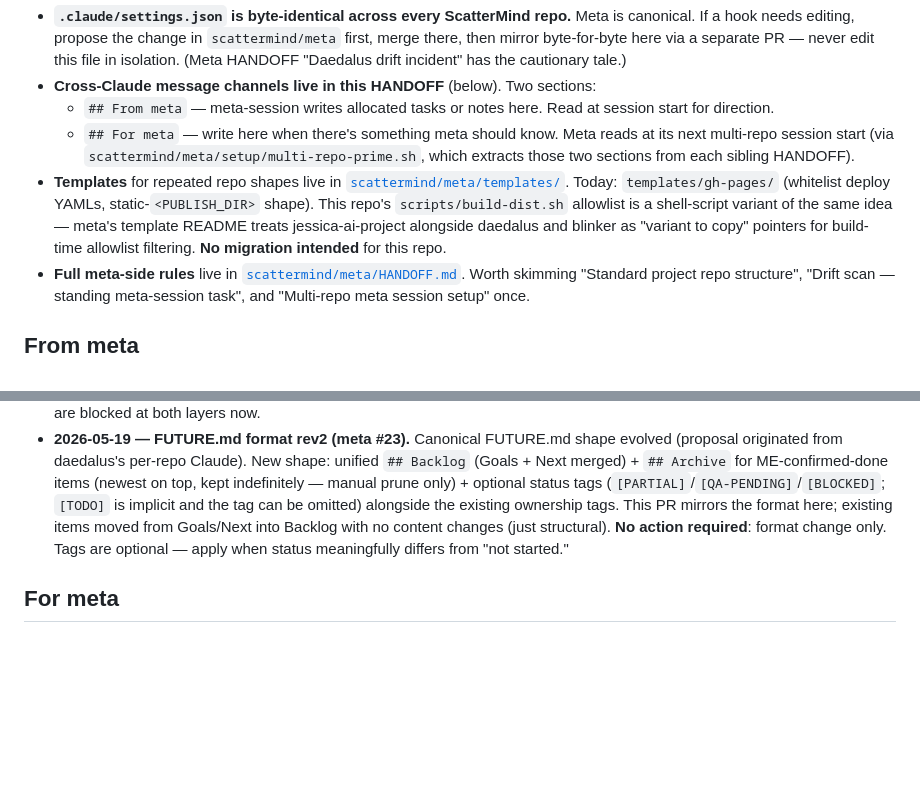
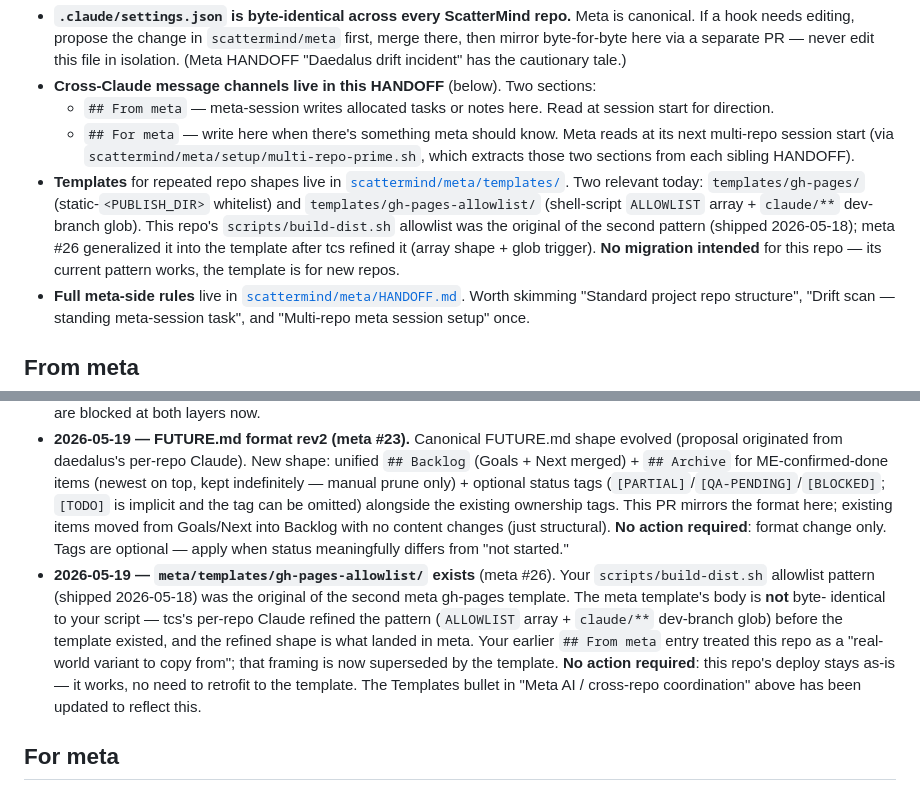
Before and after one commit to ScatterMind/jessica-ai-project, a Markdown page: HANDOFF.md, 2 parts joined by grey strips. Drawn GitHub-style; blank space fills up the shorter version.

Commit message:
HANDOFF sync to meta #26: gh-pages-allowlist template lives in meta now (#10)
Meta-touch from the gh-pages-allowlist template rollout (meta #26):

1. Rewrite the "Meta AI / cross-repo coordination" Templates
   bullet. The earlier framing — "this repo's `scripts/build-dist.sh`
   allowlist is a shell-script variant of the same idea, treated
   alongside daedalus and blinker as a 'real-world variant to copy
   from'" — is now superseded. The pattern this repo originated
   (2026-05-18) was generalized into the meta template
   `templates/gh-pages-allowlist/` after tcs's per-repo Claude
   refined it (ALLOWLIST array + claude/** glob), and the
   template's body is the refined shape.

2. Add new `## From meta` entry recording meta #26 + the
   provenance (jessica's pattern was the origin, tcs's refinement
   was incorporated, the template is the result). No retrofit
   needed — this repo's deploy works as-is.

No code touched. No deploy implications.

Co-authored-by: Claude <noreply@anthropic.com>

```diff
--- a/HANDOFF.md
+++ b/HANDOFF.md
@@ -128,7 +128,7 @@ This repo is one of several under the `ScatterMind` GitHub account, organized by
 - **Cross-Claude message channels live in this HANDOFF** (below). Two sections:
   - `## From meta` — meta-session writes allocated tasks or notes here. Read at session start for direction.
   - `## For meta` — write here when there's something meta should know. Meta reads at its next multi-repo session start (via `scattermind/meta/setup/multi-repo-prime.sh`, which extracts those two sections from each sibling HANDOFF).
-- **Templates** for repeated repo shapes live in [`scattermind/meta/templates/`](https://github.com/ScatterMind/meta/tree/main/templates). Today: `templates/gh-pages/` (whitelist deploy YAMLs, static-`<PUBLISH_DIR>` shape). This repo's `scripts/build-dist.sh` allowlist is a shell-script variant of the same idea — meta's template README treats jessica-ai-project alongside daedalus and blinker as "variant to copy" pointers for build-time allowlist filtering. **No migration intended** for this repo.
+- **Templates** for repeated repo shapes live in [`scattermind/meta/templates/`](https://github.com/ScatterMind/meta/tree/main/templates). Two relevant today: `templates/gh-pages/` (static-`<PUBLISH_DIR>` whitelist) and `templates/gh-pages-allowlist/` (shell-script `ALLOWLIST` array + `claude/**` dev-branch glob). This repo's `scripts/build-dist.sh` allowlist was the original of the second pattern (shipped 2026-05-18); meta #26 generalized it into the template after tcs refined it (array shape + glob trigger). **No migration intended** for this repo — its current pattern works, the template is for new repos.
 - **Full meta-side rules** live in [`scattermind/meta/HANDOFF.md`](https://github.com/ScatterMind/meta/blob/main/HANDOFF.md). Worth skimming "Standard project repo structure", "Drift scan — standing meta-session task", and "Multi-repo meta session setup" once.
 
 ## From meta
@@ -138,6 +138,19 @@ _Meta-session writes here; this repo's per-repo Claude reads at SessionStart for
 - **2026-05-19 — `scattermind/meta/templates/gh-pages/` exists.** Whitelist-style static-`<PUBLISH_DIR>` deploy template for new repos. Jessica-ai-project's existing **allowlist via `scripts/build-dist.sh`** (shipped 2026-05-18, PRs #4-#5) is a shell-script variant of the same idea — instead of a static `<PUBLISH_DIR>` the build script enumerates `cp` lines for each publishable file. Functionally equivalent guardrail; the meta template's README treats jessica-ai-project alongside daedalus and blinker as "real-world variants to copy from" for new repos that need build-time allowlist filtering. **No action required**: jessica-ai-project keeps its current pattern.
 - **2026-05-19 — `.claude/settings.json` hook regex hardened (meta #22).** The Bash PreToolUse `git push` deny regex now also catches the `+main`/`+master` refspec force-push form (character class `[[:space:]:+]`, was `[[:space:]:]`). Found during tcs branch-protection testing: `git push origin +main` bypassed the hook because no space-or-colon preceded "main"; server-side protection caught it (HTTP 403) but the hook should be the first layer. This PR mirrors the byte-identical canonical to jessica-ai-project. **No action required**: behavior change only affects force-push attempts on main, which are blocked at both layers now.
 - **2026-05-19 — FUTURE.md format rev2 (meta #23).** Canonical FUTURE.md shape evolved (proposal originated from daedalus's per-repo Claude). New shape: unified `## Backlog` (Goals + Next merged) + `## Archive` for ME-confirmed-done items (newest on top, kept indefinitely — manual prune only) + optional status tags (`[PARTIAL]`/`[QA-PENDING]`/`[BLOCKED]`; `[TODO]` is implicit and the tag can be omitted) alongside the existing ownership tags. This PR mirrors the format here; existing items moved from Goals/Next into Backlog with no content changes (just structural). **No action required**: format change only. Tags are optional — apply when status meaningfully differs from "not started."
+- **2026-05-19 — `meta/templates/gh-pages-allowlist/` exists**
+  (meta #26). Your `scripts/build-dist.sh` allowlist pattern
+  (shipped 2026-05-18) was the original of the second meta
+  gh-pages template. The meta template's body is **not** byte-
+  identical to your script — tcs's per-repo Claude refined the
+  pattern (`ALLOWLIST` array + `claude/**` dev-branch glob) before
+  the template existed, and the refined shape is what landed in
+  meta. Your earlier `## From meta` entry treated this repo as a
+  "real-world variant to copy from"; that framing is now
+  superseded by the template. **No action required**: this repo's
+  deploy stays as-is — it works, no need to retrofit to the
+  template. The Templates bullet in "Meta AI / cross-repo
+  coordination" above has been updated to reflect this.
 
 ## For meta
 
```
